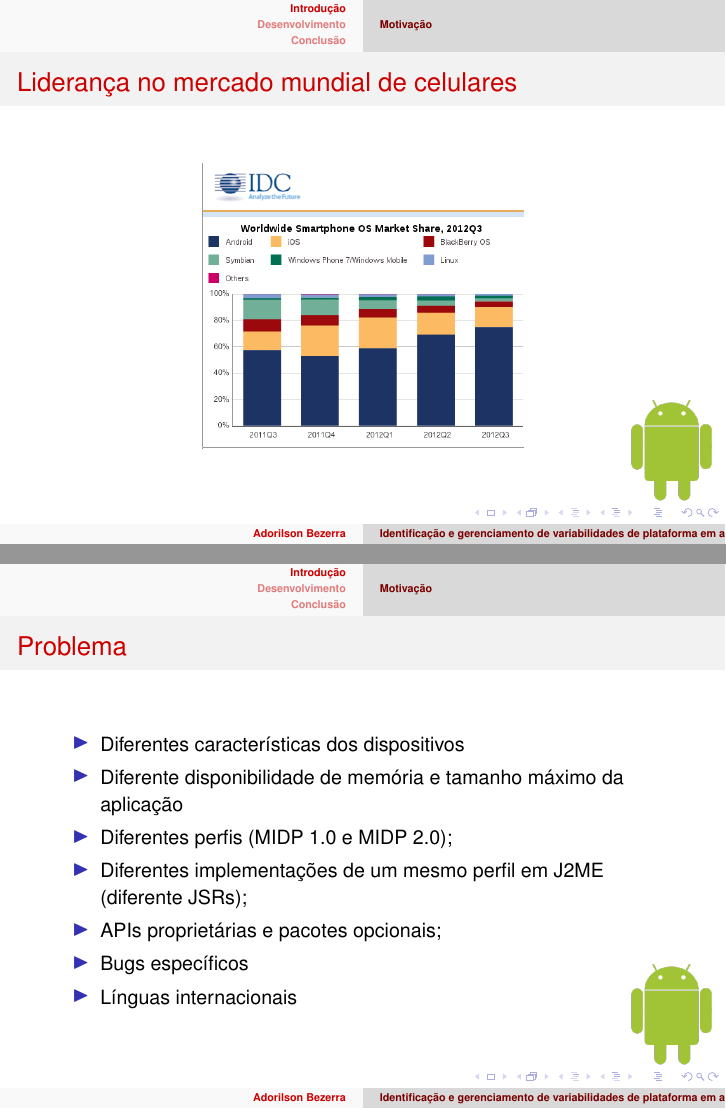
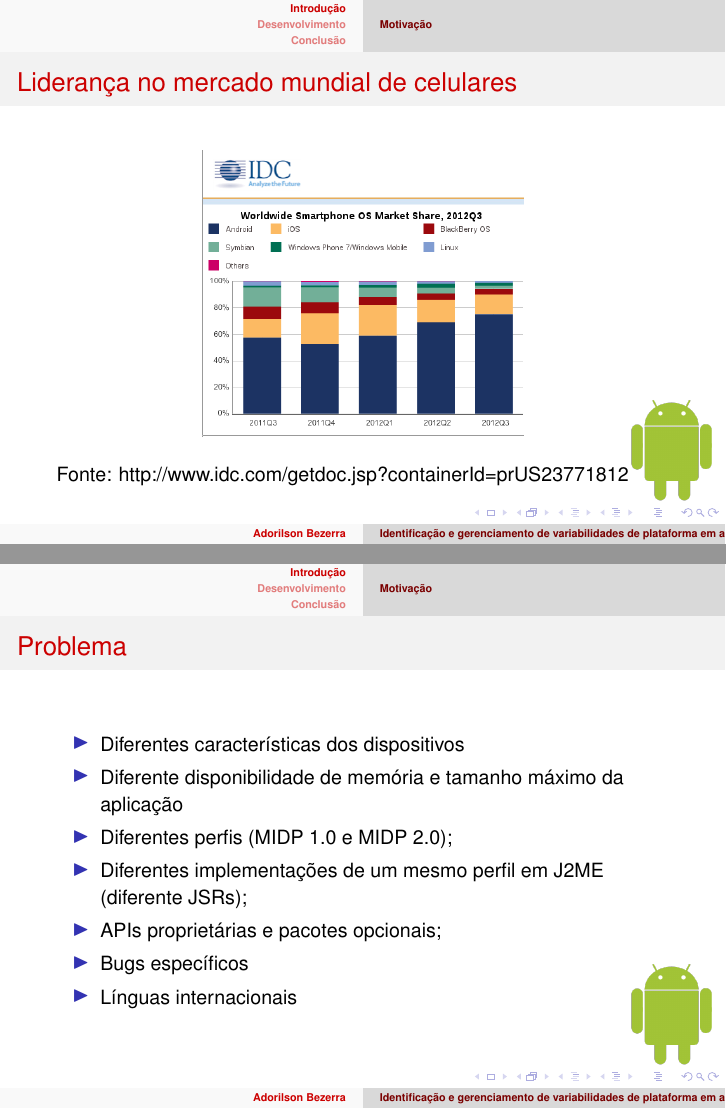
Before and after one commit to adorilson/lps-stuff, LaTeX slides (full/apresentacao.tex): pages 3 and 4 of 35, joined at a grey line. Compiled offline with pdfLaTeX; the source files are stored in an older character set and shown here as Unicode.

Commit message:
- adicionando legenda da figura de market share

```diff
--- a/full/apresentacao.tex
+++ b/full/apresentacao.tex
@@ -73,8 +73,8 @@
         \frametitle{Liderança no mercado mundial de celulares}
 			\begin{figure}[t]
 				\includegraphics[scale=0.35]{img/market_share}
-				% Fonte: http://www.idc.com/getdoc.jsp?containerId=prUS23771812
 			\end{figure}
+			Fonte: http://www.idc.com/getdoc.jsp?containerId=prUS23771812
     }
     \frame
     {
```
